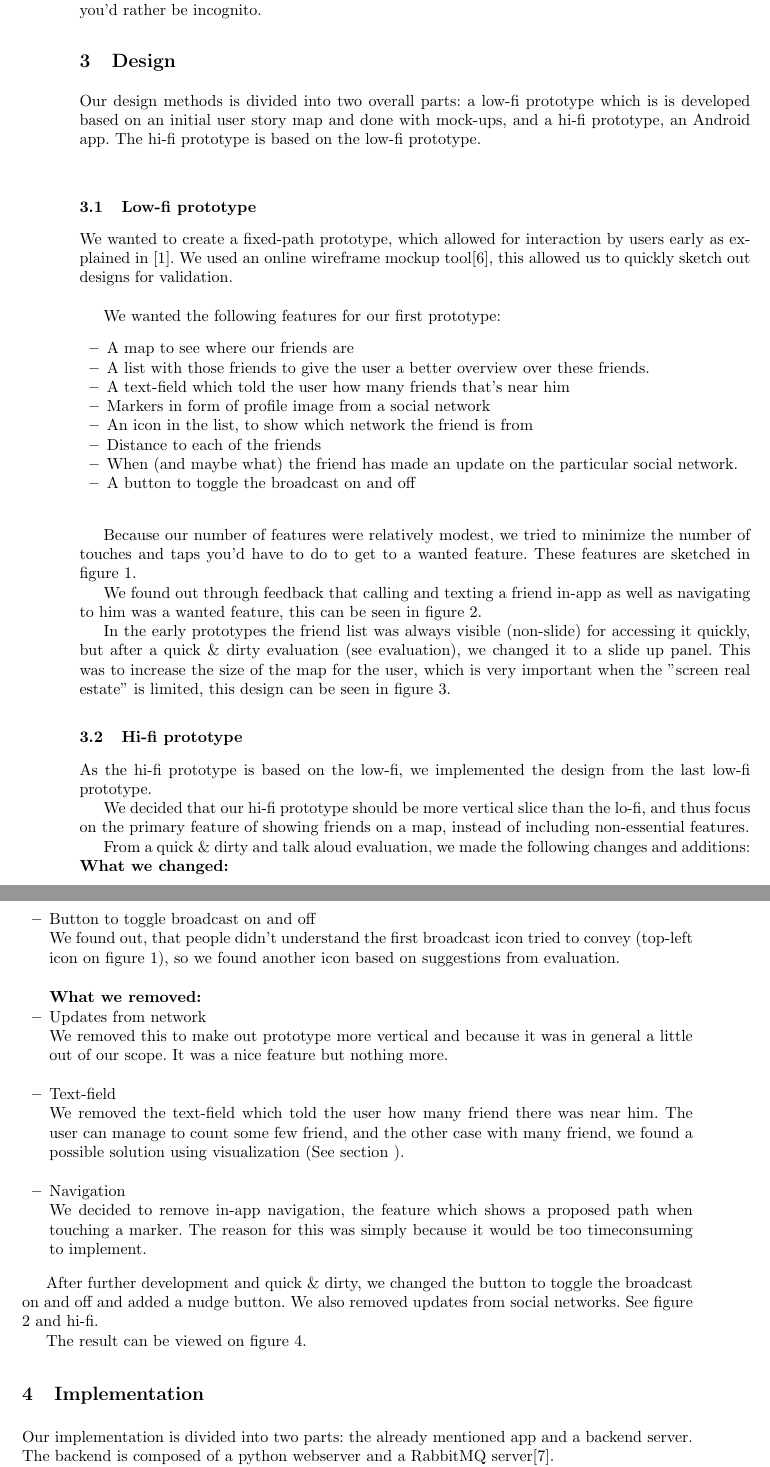
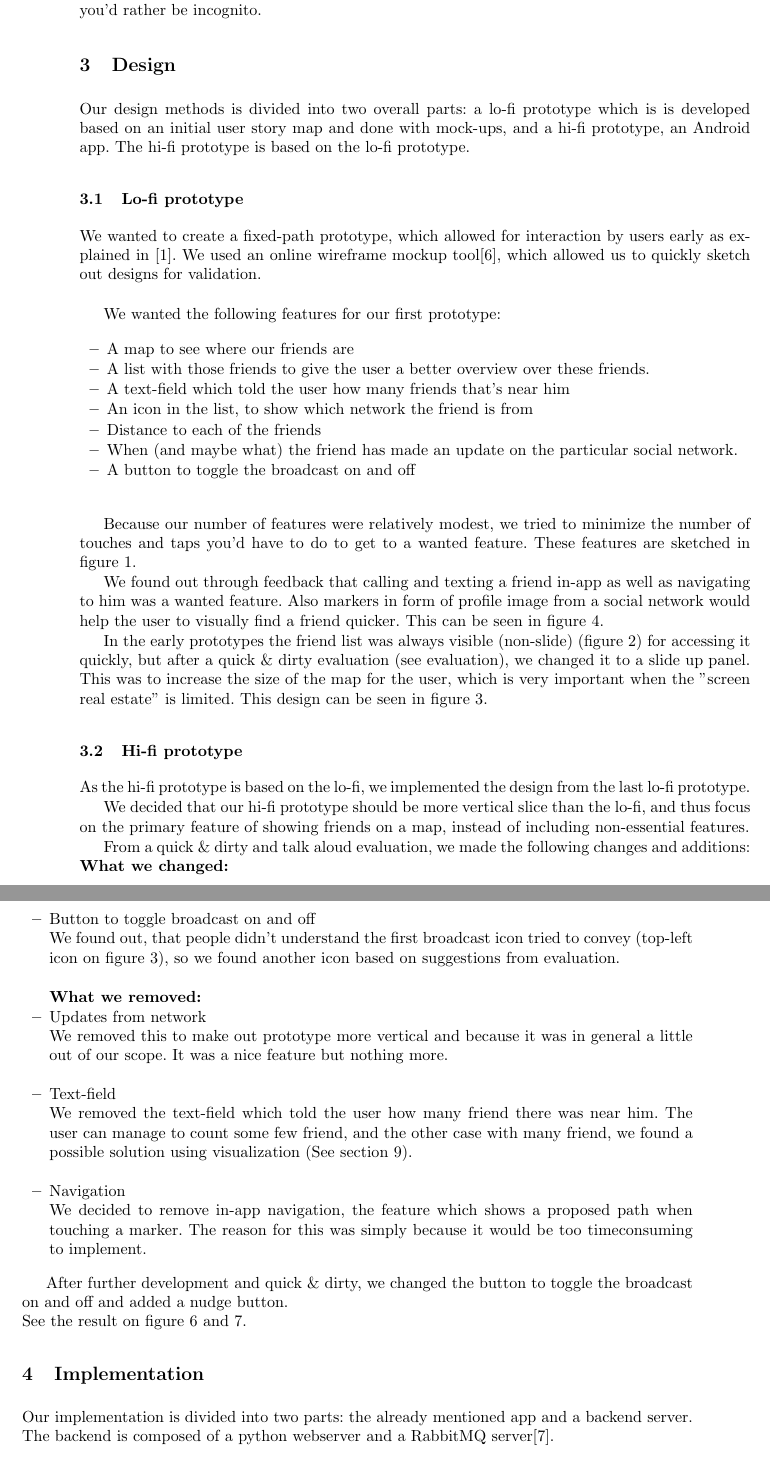
Before and after one commit to syre/personal-data-interaction, a LaTeX paper (project/project.tex): two parts of pages 2 and 3 of 25, joined at a grey line, cut so that both start at the same text. Compiled offline with pdfLaTeX.

Commit message:
References fixed!

```diff
--- a/project/project.tex
+++ b/project/project.tex
@@ -115,10 +115,10 @@ However we have to factor in privacy and avoid giving the users the feeling of b
 Also we figured the user should be able to disable broadcasts temporarily, because there are times when you don't want to advise your location, like going to the doctors or on a date where you’d rather be incognito.
 
 \section{Design}
-Our design methods is divided into two overall parts: a low-fi prototype which is is developed based on an initial user story map and done with mock-ups, and a hi-fi prototype, an Android app. The hi-fi prototype is based on the low-fi prototype. \\
+Our design methods is divided into two overall parts: a lo-fi prototype which is is developed based on an initial user story map and done with mock-ups, and a hi-fi prototype, an Android app. The hi-fi prototype is based on the lo-fi prototype.
 
-\subsection{Low-fi prototype}
-We wanted to create a fixed-path prototype, which allowed for interaction by users early as explained in \cite{prototyping}. We used an online wireframe mockup tool\cite{ninja}, this allowed us to quickly sketch out designs for validation. \\
+\subsection{Lo-fi prototype}
+We wanted to create a fixed-path prototype, which allowed for interaction by users early as explained in \cite{prototyping}. We used an online wireframe mockup tool\cite{ninja}, which allowed us to quickly sketch out designs for validation. \\
 
 
 We wanted the following features for our first prototype:
@@ -126,45 +126,43 @@ We wanted the following features for our first prototype:
   \item A map to see where our friends are
 	\item A list with those friends to give the user a better overview over these friends.
 	\item A text-field which told the user how many friends that’s near him
-	\item Markers in form of profile image from a social network
 	\item An icon in the list, to show which network the friend is from
 	\item Distance to each of the friends
 	\item When (and maybe what) the friend has made an update on the particular social network.
 	\item A button to toggle the broadcast on and off\\
 \end{itemize}
 
-Because our number of features were relatively modest, we tried to minimize the number of touches and taps you'd have to do to get to a wanted feature. These features are sketched in figure 1.
+Because our number of features were relatively modest, we tried to minimize the number of touches and taps you'd have to do to get to a wanted feature. These features are sketched in figure \ref{fig:lo-fi-fixed-panel-simple-marker}.
 
-We found out through feedback that calling and texting a friend in-app as well as navigating to him was a wanted feature, this can be seen in figure 2.
+We found out through feedback that calling and texting a friend in-app as well as navigating to him was a wanted feature. Also markers in form of profile image from a social network would help the user to visually find a friend quicker. This can be seen in figure \ref{fig:lo-fi-w.navigation}.
 
-In the early prototypes the friend list was always visible (non-slide) for accessing it quickly, but after a quick \& dirty evaluation (see evaluation), we changed it to a slide up panel. This was to increase the size of the map for the user, which is very important when the "screen real estate" is limited, this design can be seen in figure 3.
+In the early prototypes the friend list was always visible (non-slide) (figure \ref{fig:lo-fi-fixed-panel}) for accessing it quickly, but after a quick \& dirty evaluation (see evaluation), we changed it to a slide up panel. This was to increase the size of the map for the user, which is very important when the "screen real estate" is limited. This design can be seen in figure \ref{fig:lo-fi-panel-collapsed}.
 
 \subsection{Hi-fi prototype}
 
-As the hi-fi prototype is based on the low-fi, we implemented the design from the last low-fi prototype.
+As the hi-fi prototype is based on the lo-fi, we implemented the design from the last lo-fi prototype.
 
 We decided that our hi-fi prototype should be more vertical slice than the lo-fi, and thus focus on the primary feature of showing friends on a map, instead of including non-essential features.
 
 From a quick \& dirty and talk aloud evaluation, we made the following changes and additions:
 \textbf{What we changed:}\begin{itemize}
 \item Button to toggle broadcast on and off\\
-We found out, that people didn’t understand the first broadcast icon tried to convey (top-left icon on figure 1), so we found another icon based on suggestions from evaluation. \\
+We found out, that people didn’t understand the first broadcast icon tried to convey (top-left icon on figure \ref{fig:lo-fi-panel-collapsed}), so we found another icon based on suggestions from evaluation. \\
 
 \textbf{What we removed:}
 \item Updates from network\\
 We removed this to make out prototype more vertical and because it was in general a little out of our scope. It was a nice feature but nothing more. \\
 
 \item Text-field\\
-We removed the text-field which told the user how many friend there was near him. The user can manage to count some few friend, and the other case with many friend, we found a possible solution using visualization (See section ). \\
+We removed the text-field which told the user how many friend there was near him. The user can manage to count some few friend, and the other case with many friend, we found a possible solution using visualization (See section \ref{future-work}). \\
 
 \item Navigation\\
 We decided to remove in-app navigation, the feature which shows a proposed path when touching a marker. The reason for this was simply because it would be too timeconsuming to implement.
 
 \end{itemize}
 
-After further development and quick \& dirty, we changed the button to toggle the broadcast on and off and added a nudge button. We also removed updates from social networks. See figure 2 and hi-fi.
-
-The result can be viewed on figure 4.
+After further development and quick \& dirty, we changed the button to toggle the broadcast on and off and added a nudge button. \\
+See the result on figure \ref{fig:hi-fi app friendlist expanded} and \ref{fig:hi-fi app friendlist collapsed}.
 
 \section{Implementation}
 Our implementation is divided into two parts: the already mentioned app and a backend server. The backend is composed of a python webserver and a RabbitMQ server\cite{rabbitmq}. \\
```
Also changed, not shown: project/project.tex (12 more changed lines).
